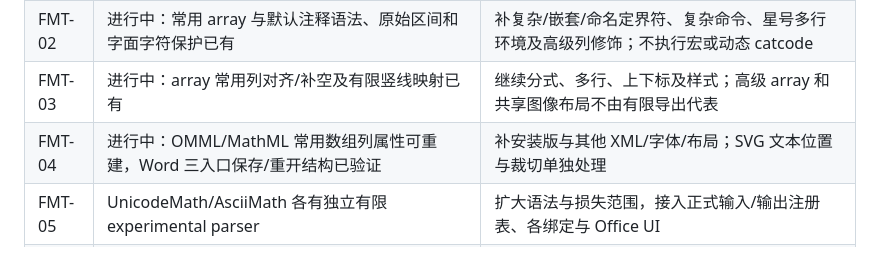
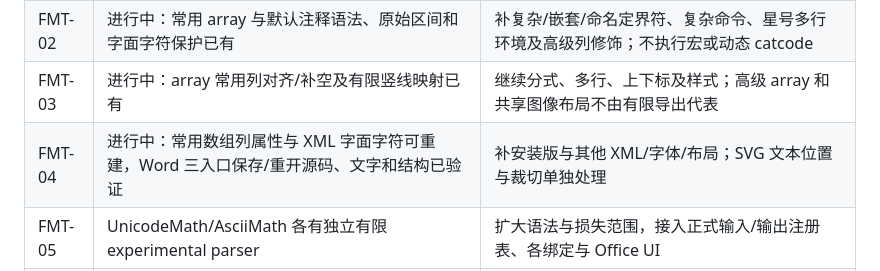
Before and after one commit to strangelion/latexsnipper-core, a Markdown page: docs/formula-format-roadmap.md, the part around the change. GitHub-like rendering.

```diff
--- a/docs/formula-format-roadmap.md
+++ b/docs/formula-format-roadmap.md
@@ -15,7 +15,7 @@ VSTO 不是公式格式；本应用 OLE 不等于 MathType 对象。
 | FMT-01 | 基础完成：Rust/C/Python/WASM-JS 已有方向和模式能力投影 | 随新格式同步注册表与绑定；严格支持仍是有限 LaTeX→OMML 子集 |
 | FMT-02 | 进行中：常用 array 与默认注释语法、原始区间和字面字符保护已有 | 补复杂/嵌套/命名定界符、复杂命令、星号多行环境及高级列修饰；不执行宏或动态 catcode |
 | FMT-03 | 进行中：array 常用列对齐/补空及有限竖线映射已有 | 继续分式、多行、上下标及样式；高级 array 和共享图像布局不由有限导出代表 |
-| FMT-04 | 进行中：OMML/MathML 常用数组列属性可重建，Word 三入口保存/重开结构已验证 | 补安装版与其他 XML/字体/布局；SVG 文本位置与裁切单独处理 |
+| FMT-04 | 进行中：常用数组列属性与 XML 字面字符可重建，Word 三入口保存/重开源码、文字和结构已验证 | 补安装版与其他 XML/字体/布局；SVG 文本位置与裁切单独处理 |
 | FMT-05 | UnicodeMath/AsciiMath 各有独立有限 experimental parser | 扩大语法与损失范围，接入正式输入/输出注册表、各绑定与 Office UI |
 | FMT-06 | raw 检查、精确去重/结构分组、有限诊断、独立 experimental AST/LaTeX 读取及有界语义批次复用已有 | 补显式字体/更多模板和有界容器提取，再接 Office；真实/旧版样例与正式注册仍需独立验收 |
 | FMT-07 | 随新增能力持续收尾 | 同步生成矩阵、公共契约冻结、说明文档和 Office pin；不放宽已有门禁 |
```
Also changed, not shown: docs/formats/latex-comment-source.md (+5 -0 lines).
